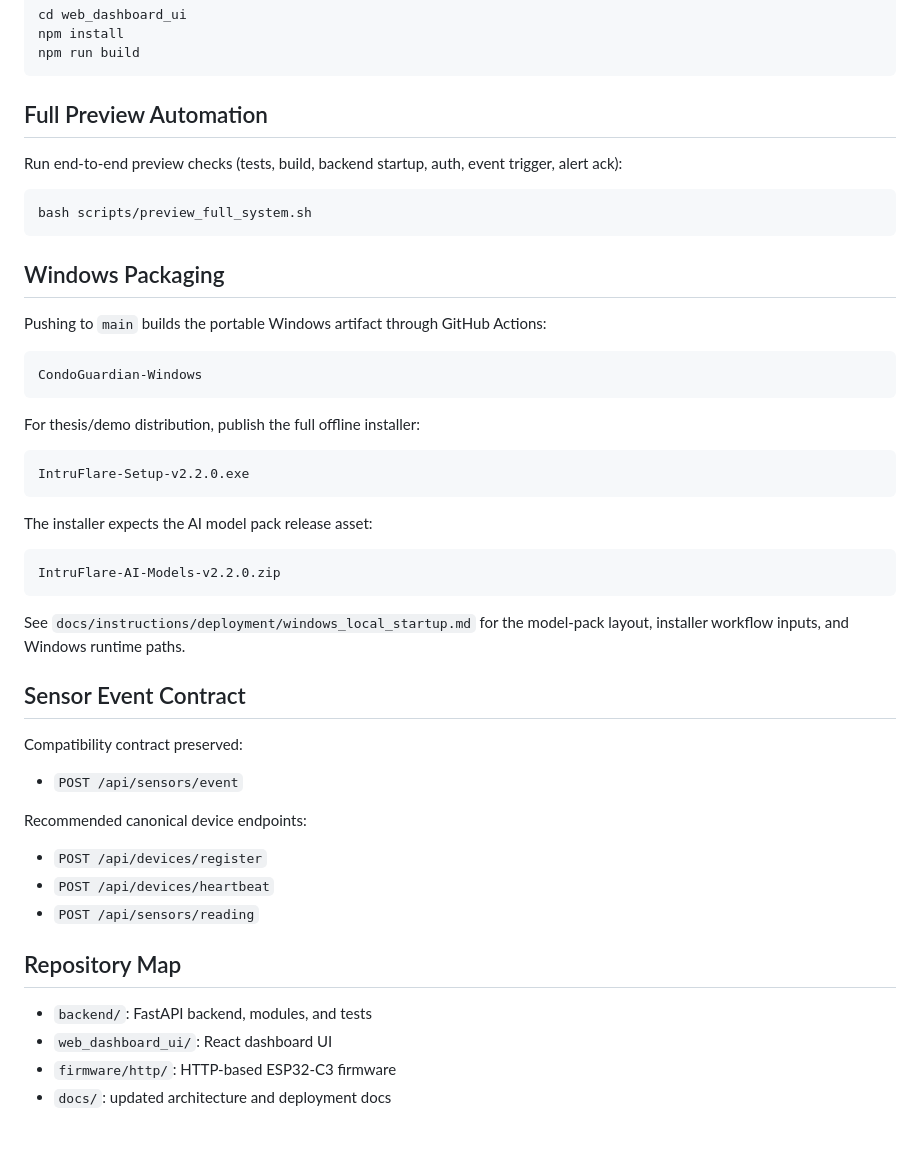
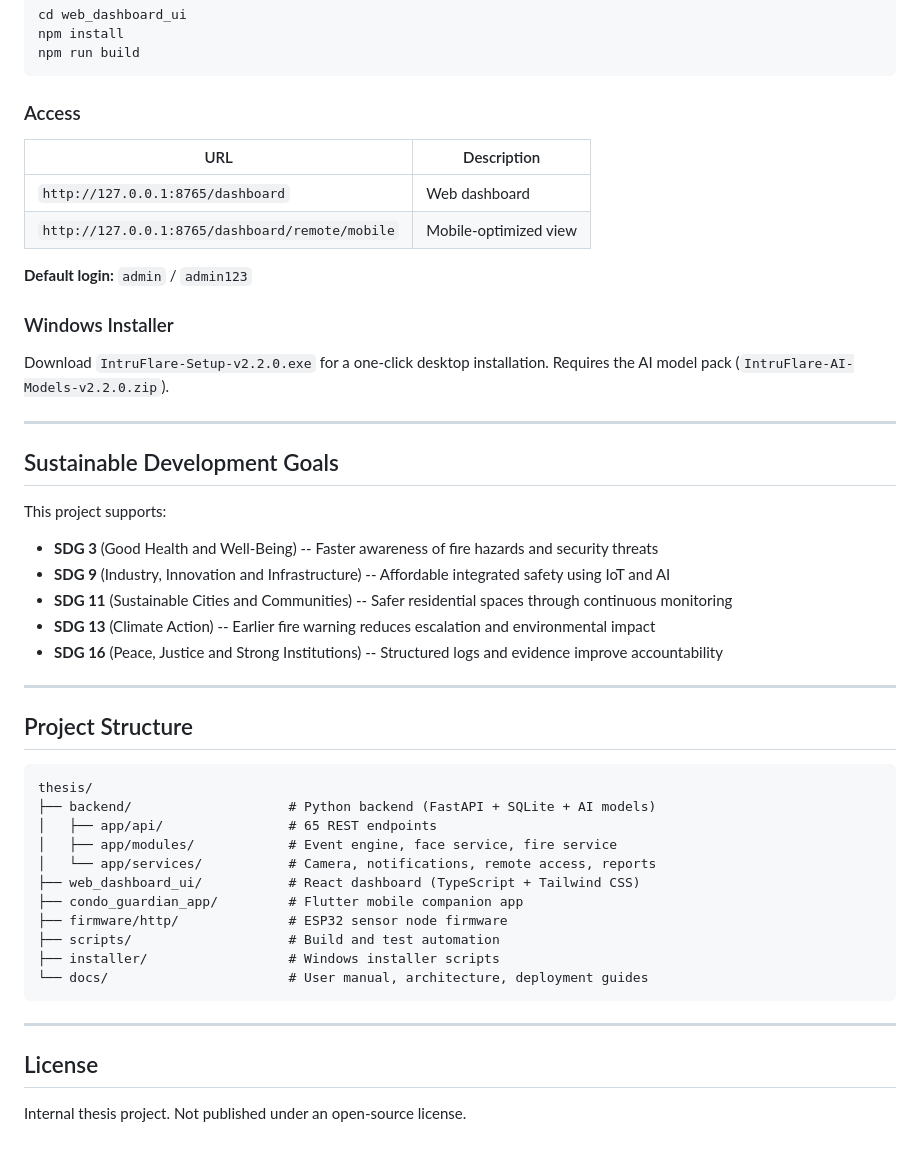
Before and after one commit to kaizen-2004/capstone-repository, a Markdown page: README.md, the part around one of its changes. GitHub-like rendering.

````diff
--- a/README.md
+++ b/README.md
@@ -139,52 +227,51 @@ npm install
 npm run build
 ```
 
-## Full Preview Automation
+### Access
 
-Run end-to-end preview checks (tests, build, backend startup, auth, event trigger, alert ack):
+| URL | Description |
+|-----|-------------|
+| `http://127.0.0.1:8765/dashboard` | Web dashboard |
+| `http://127.0.0.1:8765/dashboard/remote/mobile` | Mobile-optimized view |
 
-```bash
-bash scripts/preview_full_system.sh
+**Default login:** `admin` / `admin123`
+
+### Windows Installer
+
+Download `IntruFlare-Setup-v2.2.0.exe` for a one-click desktop installation. Requires the AI model pack (`IntruFlare-AI-Models-v2.2.0.zip`).
+
+---
+
+## Sustainable Development Goals
+
+This project supports:
+
+- **SDG 3** (Good Health and Well-Being) -- Faster awareness of fire hazards and security threats
+- **SDG 9** (Industry, Innovation and Infrastructure) -- Affordable integrated safety using IoT and AI
+- **SDG 11** (Sustainable Cities and Communities) -- Safer residential spaces through continuous monitoring
+- **SDG 13** (Climate Action) -- Earlier fire warning reduces escalation and environmental impact
+- **SDG 16** (Peace, Justice and Strong Institutions) -- Structured logs and evidence improve accountability
+
+---
+
+## Project Structure
+
+```
+thesis/
+├── backend/                    # Python backend (FastAPI + SQLite + AI models)
+│   ├── app/api/                # 65 REST endpoints
+│   ├── app/modules/            # Event engine, face service, fire service
+│   └── app/services/           # Camera, notifications, remote access, reports
+├── web_dashboard_ui/           # React dashboard (TypeScript + Tailwind CSS)
+├── condo_guardian_app/         # Flutter mobile companion app
+├── firmware/http/              # ESP32 sensor node firmware
+├── scripts/                    # Build and test automation
+├── installer/                  # Windows installer scripts
+└── docs/                       # User manual, architecture, deployment guides
 ```
 
-## Windows Packaging
+---
 
-Pushing to `main` builds the portable Windows artifact through GitHub Actions:
+## License
 
-```text
-CondoGuardian-Windows
-```
-
-For thesis/demo distribution, publish the full offline installer:
-
-```text
-IntruFlare-Setup-v2.2.0.exe
-```
-
-The installer expects the AI model pack release asset:
-
-```text
-IntruFlare-AI-Models-v2.2.0.zip
-```
-
-See `docs/instructions/deployment/windows_local_startup.md` for the model-pack
-layout, installer workflow inputs, and Windows runtime paths.
-
-## Sensor Event Contract
-
-Compatibility contract preserved:
-
-- `POST /api/sensors/event`
-
-Recommended canonical device endpoints:
-
-- `POST /api/devices/register`
-- `POST /api/devices/heartbeat`
-- `POST /api/sensors/reading`
-
-## Repository Map
-
-- `backend/`: FastAPI backend, modules, and tests
-- `web_dashboard_ui/`: React dashboard UI
-- `firmware/http/`: HTTP-based ESP32-C3 firmware
-- `docs/`: updated architecture and deployment docs
+Internal thesis project. Not published under an open-source license.
````
Also changed, not shown: other parts of README.md (+201 -113 lines).
